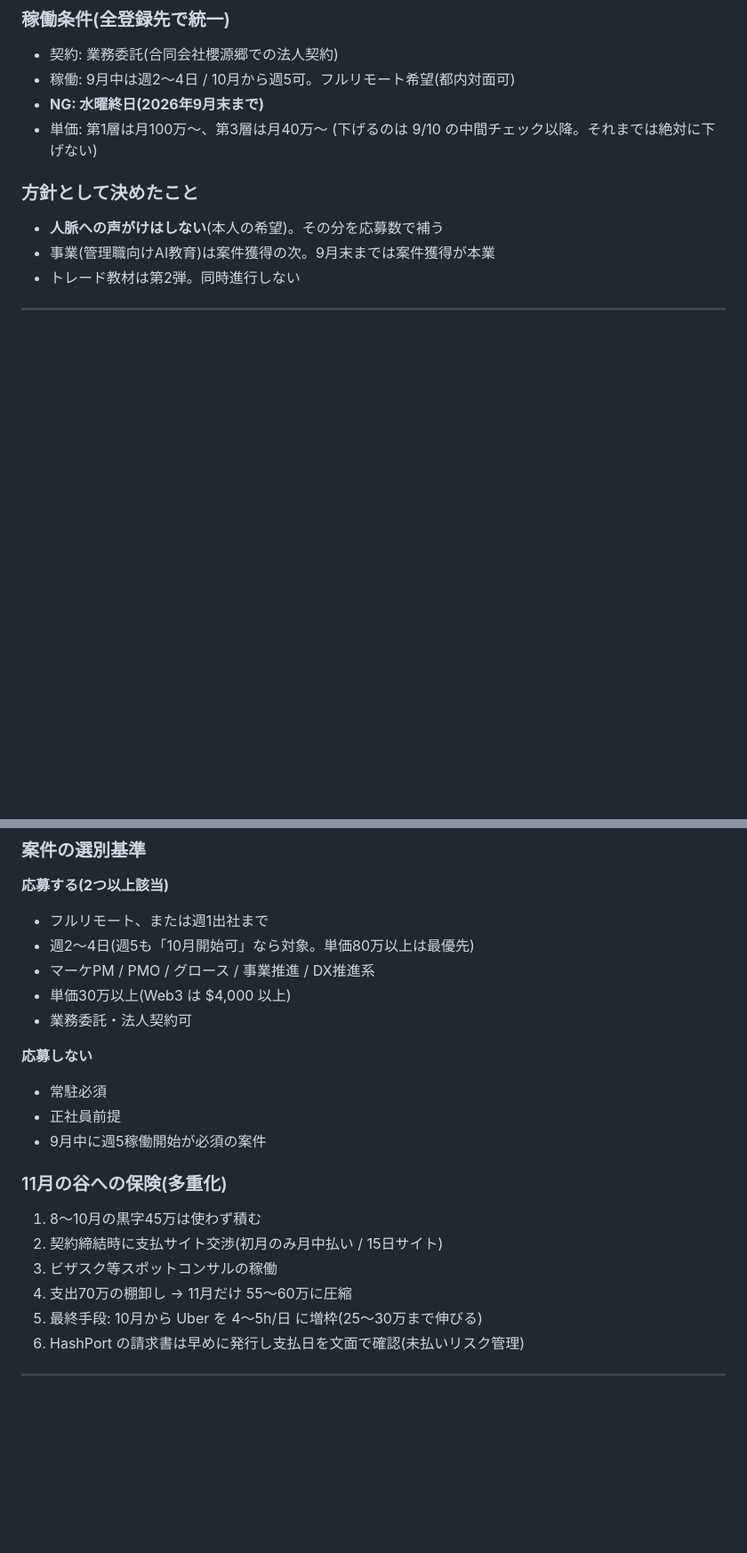
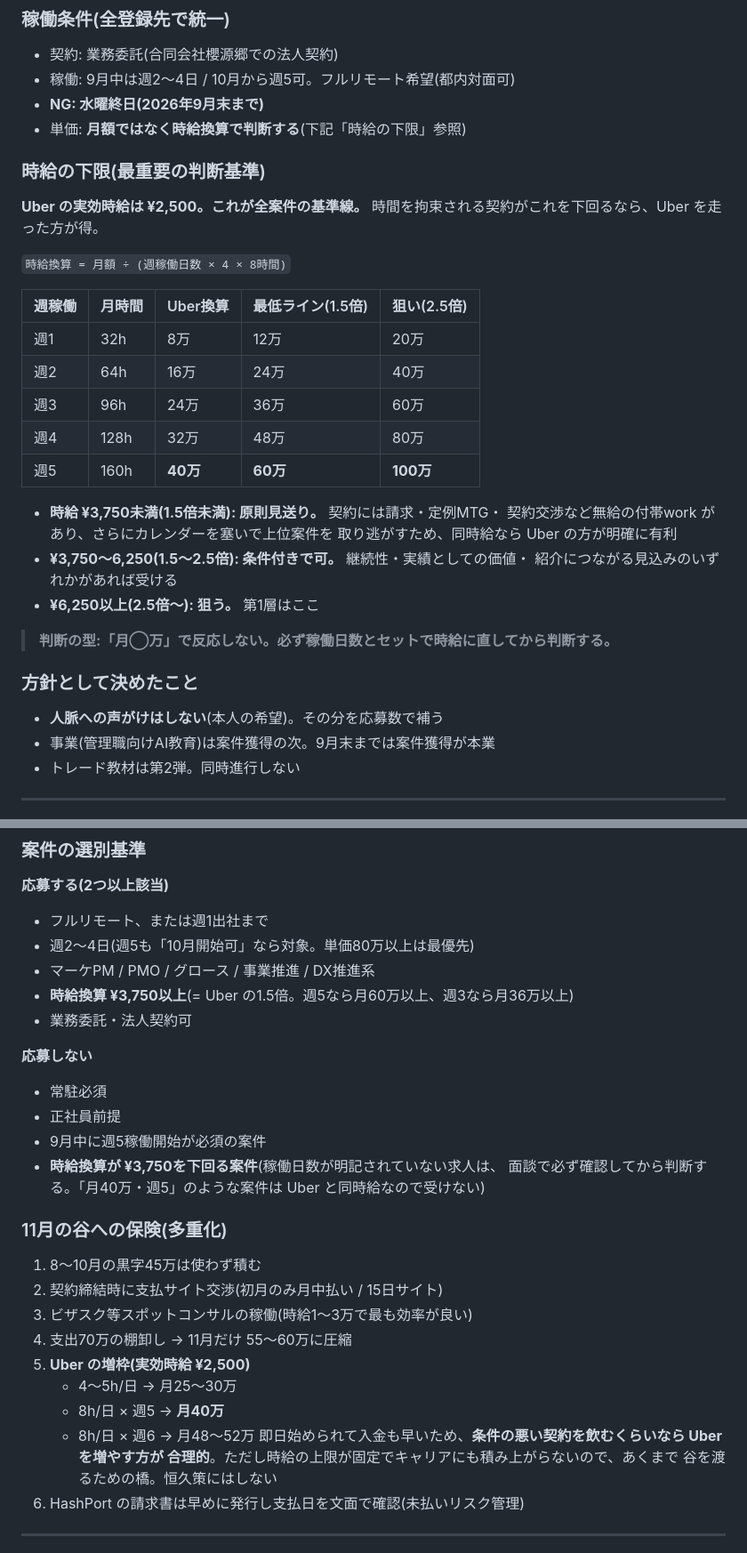
Before and after one commit to bpn333333/test, a Markdown page: HANDOFF.md, 2 parts joined by grey strips. Shown at 89% size. Rendered like a GitHub page; blank space fills up the shorter version.

Commit message:
Switch rate screening from monthly floor to hourly floor
Uber delivery pays an effective 2,500 JPY/hour with no lock-in, which makes
it the true floor for any time-bound contract. The previous criteria were
expressed only as monthly amounts, which hid a real failure mode: the 9/10
fallback rule ("relax the floor to 300k JPY/month") evaluates to 2,344/hour
at 4 days a week and 1,875/hour at 5 — both below Uber, while also blocking
the calendar against better work.

- Add an hourly-rate table (weekly days -> monthly hours -> Uber equivalent
  -> minimum at 1.5x -> target at 2.5x)
- Screening criteria now require 3,750 JPY/hour, and reject postings whose
  workload is unstated until it is confirmed
- 9/10 fallback now reduces days worked rather than the rate itself
- November hedges: state Uber's full range (up to ~500k/month full-time),
  since scaling it beats accepting a contract priced below the floor

Co-Authored-By: Claude Opus 5 <noreply@anthropic.com>
Claude-Session: https://claude.ai/code/session_01EEMdJTe1sDfhRL6Hg7MbH4

```diff
--- a/HANDOFF.md
+++ b/HANDOFF.md
@@ -80,8 +80,31 @@
 - 契約: 業務委託(合同会社櫻源郷での法人契約)
 - 稼働: 9月中は週2〜4日 / 10月から週5可。フルリモート希望(都内対面可)
 - **NG: 水曜終日(2026年9月末まで)**
-- 単価: 第1層は月100万〜、第3層は月40万〜
-  (下げるのは 9/10 の中間チェック以降。それまでは絶対に下げない)
+- 単価: **月額ではなく時給換算で判断する**(下記「時給の下限」参照)
+
+### 時給の下限(最重要の判断基準)
+
+**Uber の実効時給は ¥2,500。これが全案件の基準線。**
+時間を拘束される契約がこれを下回るなら、Uber を走った方が得。
+
+`時給換算 = 月額 ÷ (週稼働日数 × 4 × 8時間)`
+
+| 週稼働 | 月時間 | Uber換算 | 最低ライン(1.5倍) | 狙い(2.5倍) |
+|---|---|---|---|---|
+| 週1 | 32h | 8万 | 12万 | 20万 |
+| 週2 | 64h | 16万 | 24万 | 40万 |
+| 週3 | 96h | 24万 | 36万 | 60万 |
+| 週4 | 128h | 32万 | 48万 | 80万 |
+| 週5 | 160h | **40万** | **60万** | **100万** |
+
+- **時給 ¥3,750未満(1.5倍未満): 原則見送り。** 契約には請求・定例MTG・
+  契約交渉など無給の付帯work があり、さらにカレンダーを塞いで上位案件を
+  取り逃がすため、同時給なら Uber の方が明確に有利
+- **¥3,750〜6,250(1.5〜2.5倍): 条件付きで可。** 継続性・実績としての価値・
+  紹介につながる見込みのいずれかがあれば受ける
+- **¥6,250以上(2.5倍〜): 狙う。** 第1層はここ
+
+> **判断の型:「月◯万」で反応しない。必ず稼働日数とセットで時給に直してから判断する。**
 
 ### 方針として決めたこと
 
@@ -182,21 +205,30 @@
 - フルリモート、または週1出社まで
 - 週2〜4日(週5も「10月開始可」なら対象。単価80万以上は最優先)
 - マーケPM / PMO / グロース / 事業推進 / DX推進系
-- 単価30万以上(Web3 は $4,000 以上)
+- **時給換算 ¥3,750以上**(= Uber の1.5倍。週5なら月60万以上、週3なら月36万以上)
 - 業務委託・法人契約可
 
 **応募しない**
 - 常駐必須
 - 正社員前提
 - 9月中に週5稼働開始が必須の案件
+- **時給換算が ¥3,750を下回る案件**(稼働日数が明記されていない求人は、
+  面談で必ず確認してから判断する。「月40万・週5」のような案件は
+  Uber と同時給なので受けない)
 
 ### 11月の谷への保険(多重化)
 
 1. 8〜10月の黒字45万は使わず積む
 2. 契約締結時に支払サイト交渉(初月のみ月中払い / 15日サイト)
-3. ビザスク等スポットコンサルの稼働
+3. ビザスク等スポットコンサルの稼働(時給1〜3万で最も効率が良い)
 4. 支出70万の棚卸し → 11月だけ 55〜60万に圧縮
-5. 最終手段: 10月から Uber を 4〜5h/日 に増枠(25〜30万まで伸びる)
+5. **Uber の増枠(実効時給 ¥2,500)**
+   - 4〜5h/日 → 月25〜30万
+   - 8h/日 × 週5 → **月40万**
+   - 8h/日 × 週6 → 月48〜52万
+   即日始められて入金も早いため、**条件の悪い契約を飲むくらいなら Uber を増やす方が
+   合理的**。ただし時給の上限が固定でキャリアにも積み上がらないので、あくまで
+   谷を渡るための橋。恒久策にはしない
 6. HashPort の請求書は早めに発行し支払日を文面で確認(未払いリスク管理)
 
 ---
```
Also changed, not shown: other parts of HANDOFF.md (+1 -1 lines).
